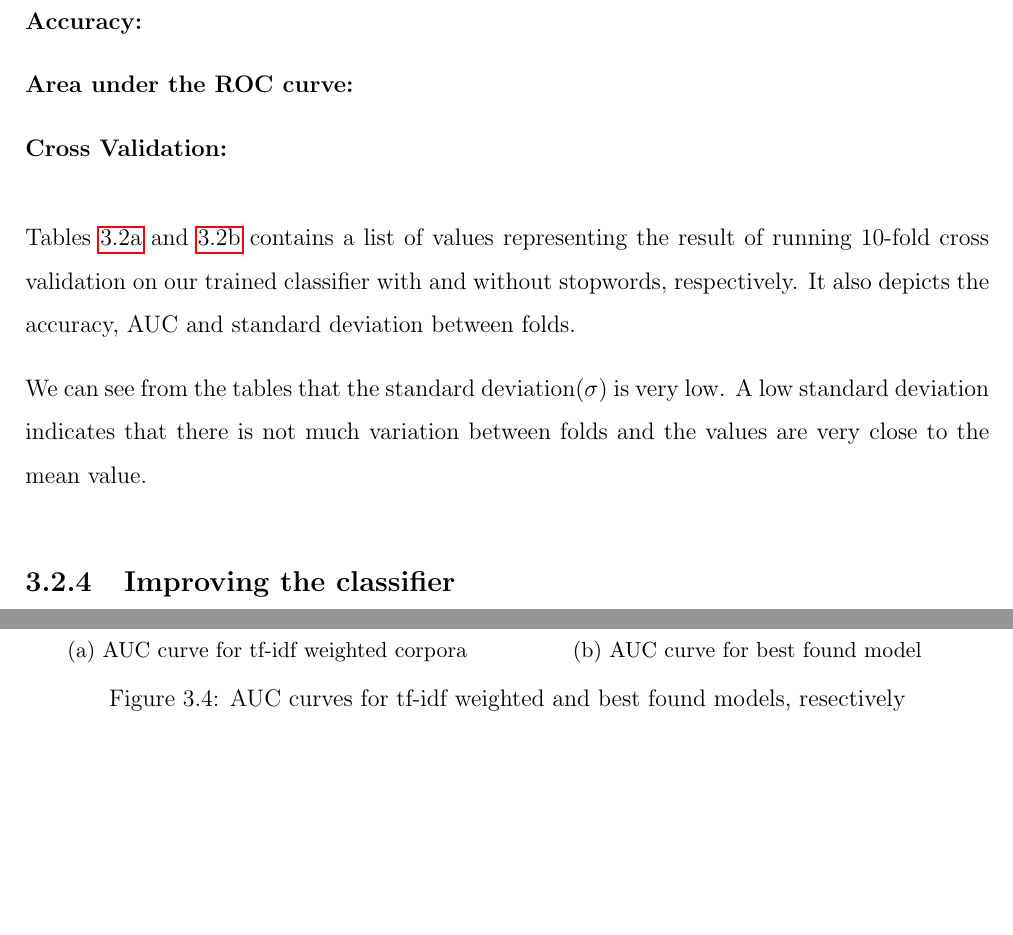
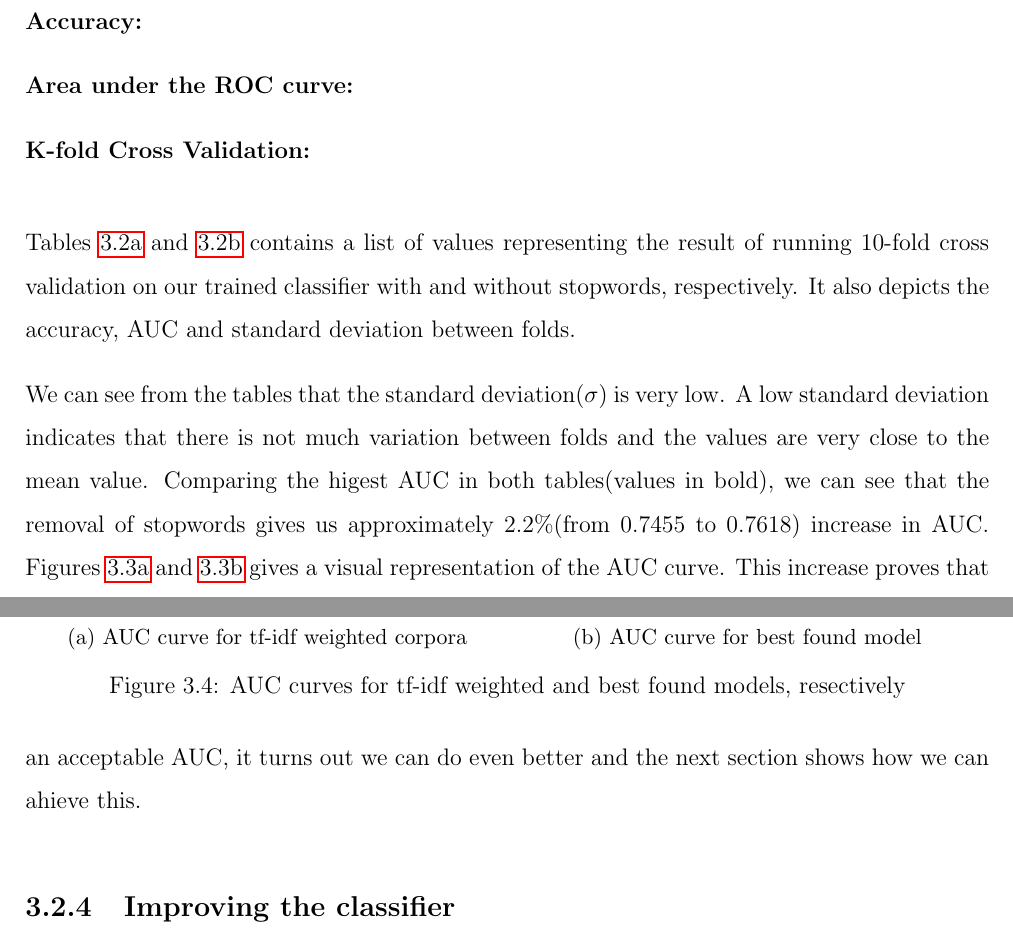
Before and after one commit to fayimora/Project-Writeups, a LaTeX thesis (Report/report.tex, which reads Report/data-classification/data-classification.tex): two parts of pages 31 and 32 of 61 before the commit and two parts of pages 31 and 32 of 62 after it, joined at a grey line, cut so that both start at the same text, the shorter picture padded with empty space. Compiled offline with pdfLaTeX.

Commit message:
Add more content to "Training the classifier"

```diff
--- a/Report/data-classification/data-classification.tex
+++ b/Report/data-classification/data-classification.tex
@@ -166,18 +161,3 @@ different but complementary methods. They include:
-\begin{description}
-  \item[Accuracy:]
-  \item[Area under the ROC curve:]
-  \item[Cross Validation:]
-\end{description}
-
-Tables~\ref{tab:data-with-stopwords} and~\ref{tab:data-without-stopwords} contains a list of values
-representing the result of running 10-fold cross validation on our trained classifier with and
-without stopwords, respectively. It also depicts the accuracy, AUC and standard deviation between
-folds.
-
-We can see from the tables that the standard deviation($\sigma$) is very low. A low standard
-deviation indicates that there is not much variation between folds and the values are very close to
-the mean value.
-
 
 \begin{table}
   \begin{subtable}{.5\linewidth}
@@ -223,3 +209,22 @@ the mean value.
+\begin{description}
+  \item[Accuracy:]
+  \item[Area under the ROC curve:]
+  \item[K-fold Cross Validation:]
+\end{description}
+
+Tables~\ref{tab:data-with-stopwords} and~\ref{tab:data-without-stopwords} contains a list of values
+representing the result of running 10-fold cross validation on our trained classifier with and
+without stopwords, respectively. It also depicts the accuracy, AUC and standard deviation between
+folds.
+
+We can see from the tables that the standard deviation($\sigma$) is very low. A low standard
+deviation indicates that there is not much variation between folds and the values are very close to
+the mean value. Comparing the higest AUC in both tables(values in bold), we can see that the removal
+of stopwords gives us approximately 2.2\%(from 0.7455 to 0.7618) increase in AUC\@.
+Figures~\ref{fig:auc-with-stopwords} and~\ref{fig:auc-without-stopwords} gives a visual
+representation of the AUC curve. This increase proves that training a classifier without stopwords
+in our dataset gives better performance. While 0.76 is an acceptable AUC, it turns out we can do
+even better and the next section shows how we can ahieve this.
 
 \begin{figure}
   \centering
```
Also changed, not shown: Report/report.pdf, Report/data-classification/data-classification.tex (11 more changed lines).
